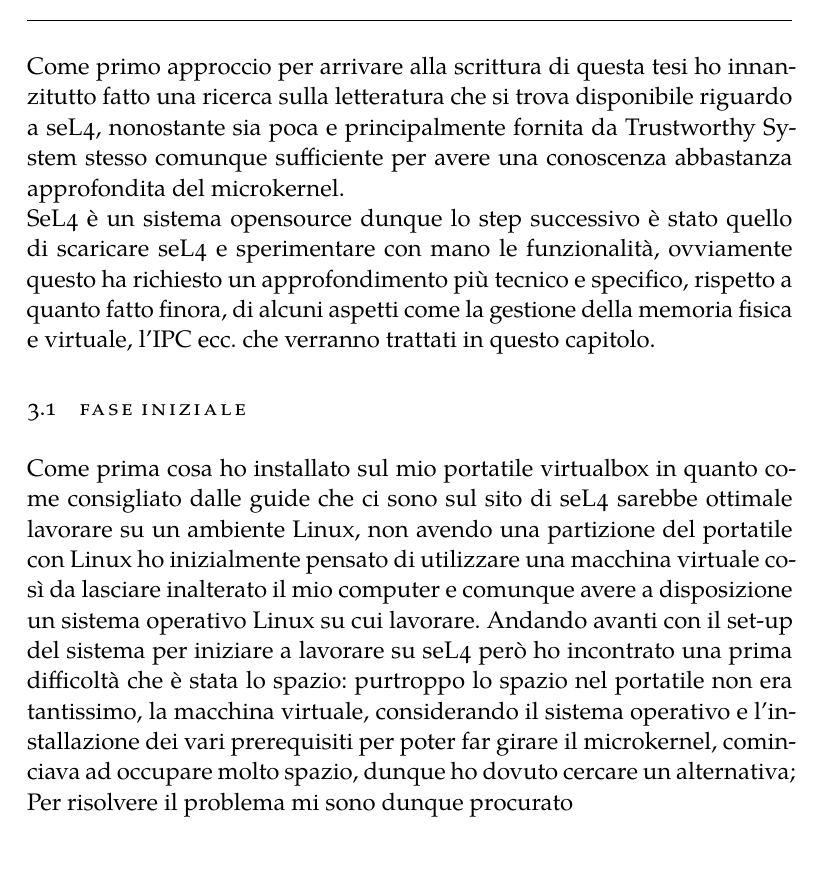
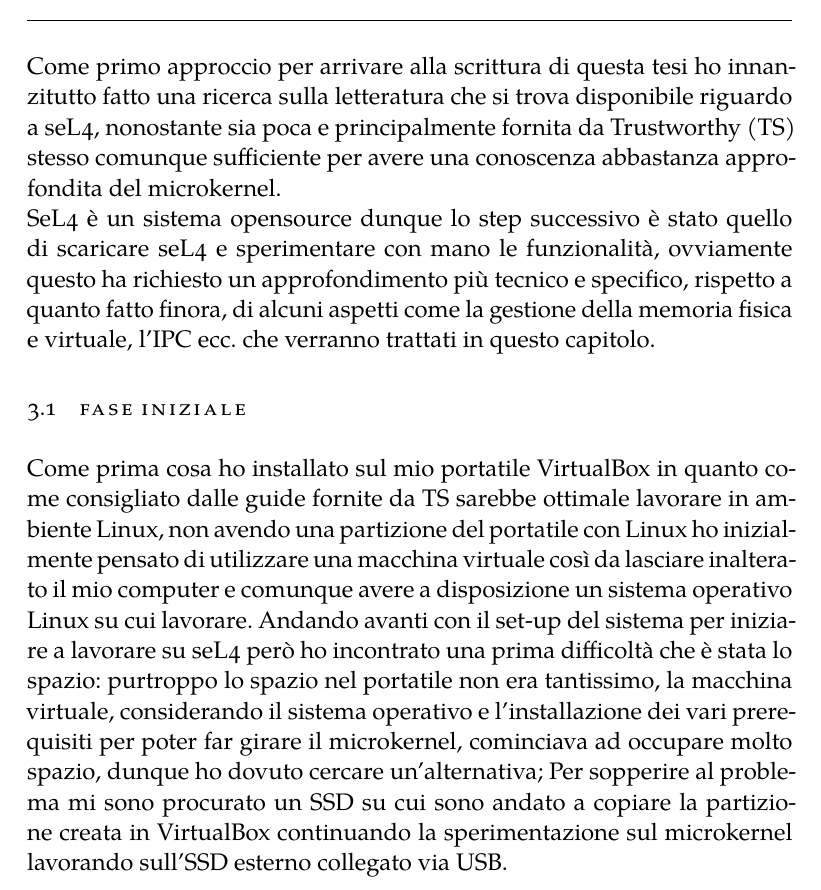
Before and after one commit to Elia-dev/Tesi, a LaTeX thesis (thesis.tex, which reads Chapters/impostazione.tex): part of page 17 of 19, cut so that both start at the same text. Compiled offline with XeLaTeX; a missing font is replaced by an installed copy or a similar font.

Commit message:
Capitolo 3

```diff
--- a/Chapters/impostazione.tex
+++ b/Chapters/impostazione.tex
@@ -1,6 +1,6 @@
 \chapter{Impostazione di seL4}
-Come primo approccio per arrivare alla scrittura di questa tesi ho innanzitutto fatto una ricerca sulla letteratura che si trova disponibile riguardo a seL4, nonostante sia poca e principalmente fornita da Trustworthy System stesso comunque sufficiente per avere una conoscenza abbastanza approfondita del microkernel.\\
+Come primo approccio per arrivare alla scrittura di questa tesi ho innanzitutto fatto una ricerca sulla letteratura che si trova disponibile riguardo a seL4, nonostante sia poca e principalmente fornita da Trustworthy (TS) stesso comunque sufficiente per avere una conoscenza abbastanza approfondita del microkernel.\\
 SeL4 è un sistema opensource dunque lo step successivo è stato quello di scaricare seL4 e sperimentare con mano le funzionalità, ovviamente questo ha richiesto un approfondimento più tecnico e specifico, rispetto a quanto fatto finora, di alcuni aspetti come la gestione della memoria fisica e virtuale, l'IPC ecc. che verranno trattati in questo capitolo.
 
 \section{Fase iniziale}
-Come prima cosa ho installato sul mio portatile virtualbox in quanto come consigliato dalle guide che ci sono sul sito di seL4 sarebbe ottimale lavorare su un ambiente Linux, non avendo una partizione del portatile con Linux ho inizialmente pensato di utilizzare una macchina virtuale così da lasciare inalterato il mio computer e comunque avere a disposizione un sistema operativo Linux su cui lavorare. Andando avanti con il set-up del sistema per iniziare a lavorare su seL4 però ho incontrato una prima difficoltà che è stata lo spazio: purtroppo lo spazio nel portatile non era tantissimo, la macchina virtuale, considerando il sistema operativo e l'installazione dei vari prerequisiti per poter far girare il microkernel, cominciava ad occupare molto spazio, dunque ho dovuto cercare un alternativa; Per risolvere il problema mi sono dunque procurato
+Come prima cosa ho installato sul mio portatile VirtualBox in quanto come consigliato dalle guide fornite da TS sarebbe ottimale lavorare in ambiente Linux, non avendo una partizione del portatile con Linux ho inizialmente pensato di utilizzare una macchina virtuale così da lasciare inalterato il mio computer e comunque avere a disposizione un sistema operativo Linux su cui lavorare. Andando avanti con il set-up del sistema per iniziare a lavorare su seL4 però ho incontrato una prima difficoltà che è stata lo spazio: purtroppo lo spazio nel portatile non era tantissimo, la macchina virtuale, considerando il sistema operativo e l'installazione dei vari prerequisiti per poter far girare il microkernel, cominciava ad occupare molto spazio, dunque ho dovuto cercare un'alternativa; Per sopperire al problema mi sono procurato un SSD su cui sono andato a copiare la partizione creata in VirtualBox continuando la sperimentazione sul microkernel lavorando sull'SSD esterno collegato via USB.
```
Also changed, not shown: thesis.pdf, 5 other files.
